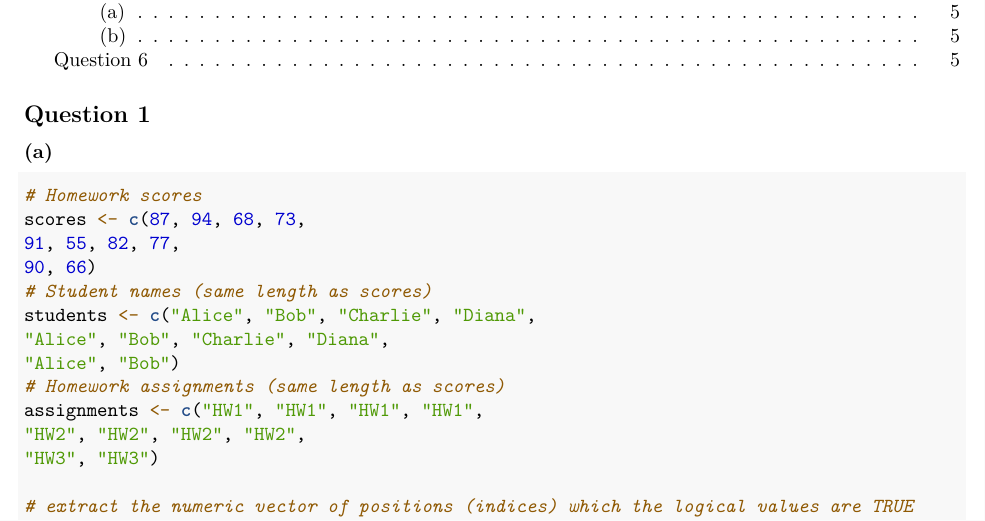
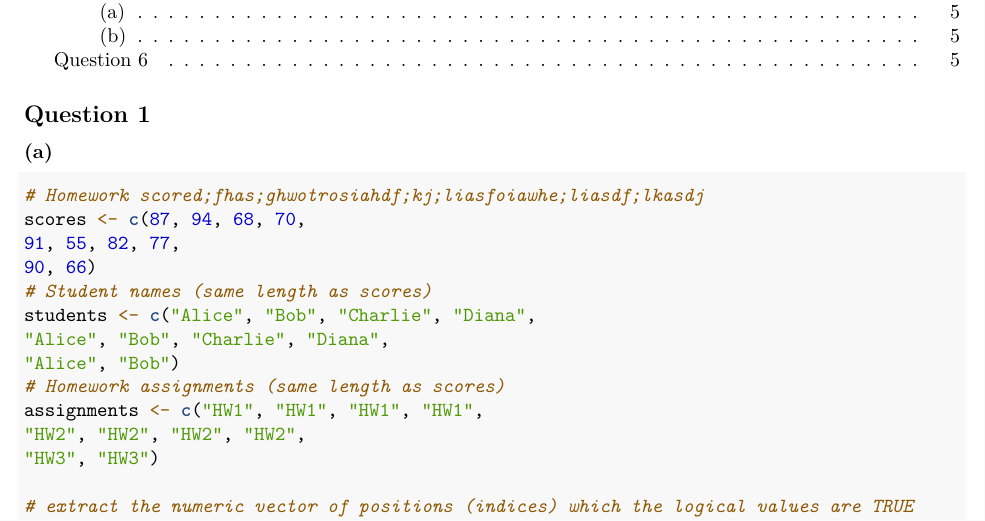
Before and after one commit to sandrapan620/stats_20_project, an R Markdown document (606155139_stats20_hw3_Sandra_Pan.Rmd): part of page 1 of 5, cut so that both start at the same text. Rendered offline with R 4.5, knitr and Pandoc, then LaTeX, with nearby package versions.

Commit message:
Update 606155139_stats20_hw3_Sandra_Pan.Rmd

````diff
--- a/606155139_stats20_hw3_Sandra_Pan.Rmd
+++ b/606155139_stats20_hw3_Sandra_Pan.Rmd
@@ -19,8 +19,8 @@ output:
 ### (a)
 <!-- USE THE CODE CHUNK BELOW -->
 ```{r Question 1a}
-# Homework scores
-scores <- c(87, 94, 68, 73,
+# Homework scored;fhas;ghwotrosiahdf;kj;liasfoiawhe;liasdf;lkasdj
+scores <- c(87, 94, 68, 70,
 91, 55, 82, 77,
 90, 66)
 # Student names (same length as scores)
````
